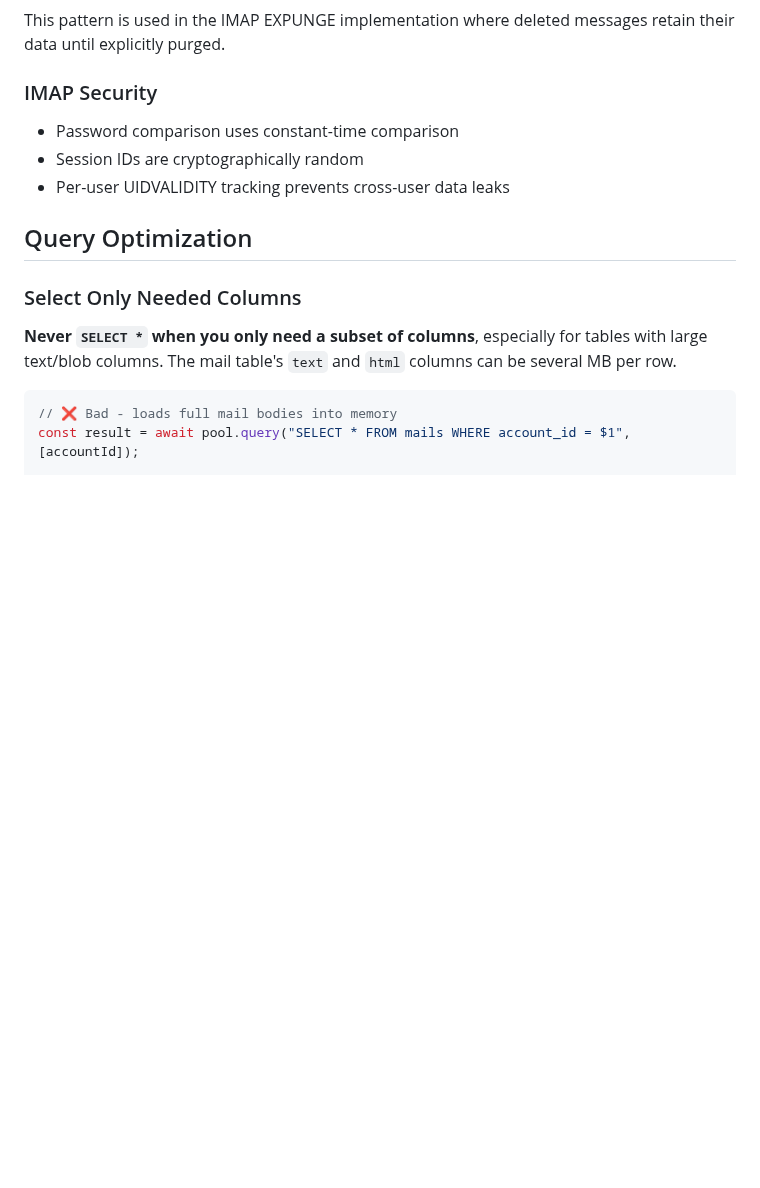
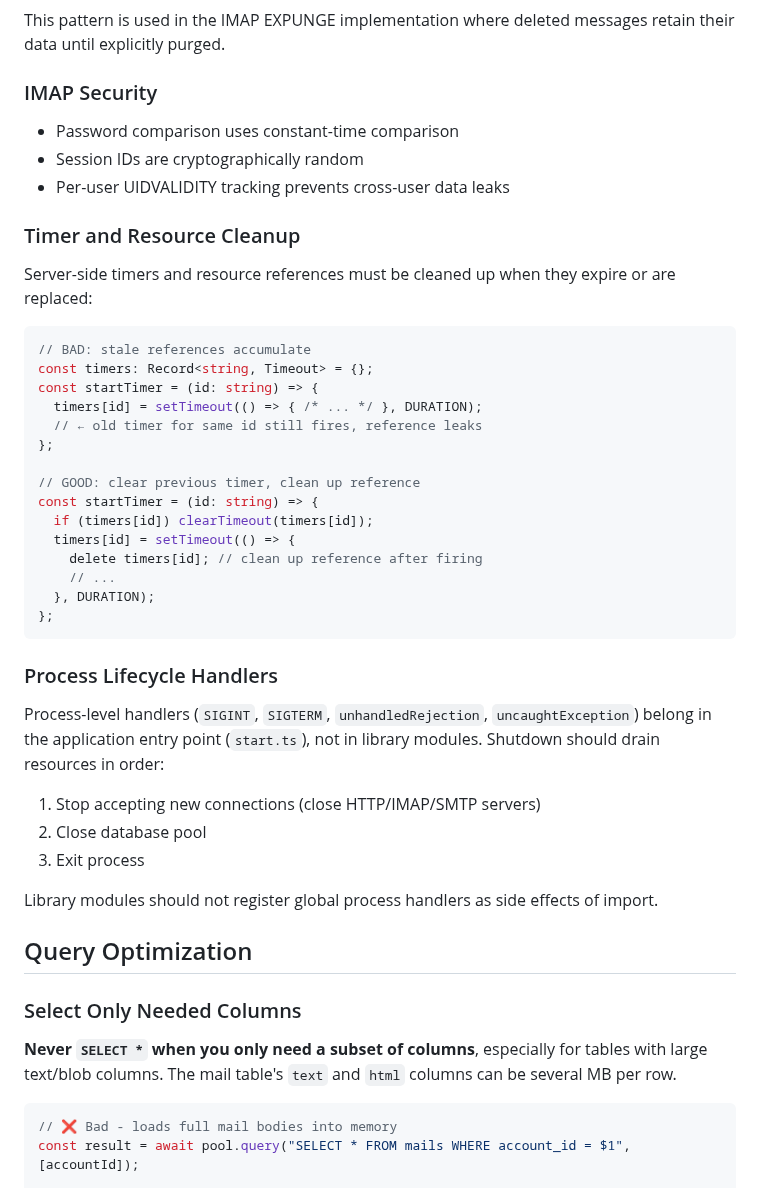
Before and after one commit to hoiekim/inbox, a Markdown page: DEVELOPMENT.md, the part around the change. GitHub-like rendering; blank space fills up the shorter version.

Commit message:
docs: add timer cleanup and process lifecycle patterns

````diff
--- a/DEVELOPMENT.md
+++ b/DEVELOPMENT.md
@@ -302,6 +302,38 @@ This pattern is used in the IMAP EXPUNGE implementation where deleted messages r
 - Session IDs are cryptographically random
 - Per-user UIDVALIDITY tracking prevents cross-user data leaks
 
+### Timer and Resource Cleanup
+
+Server-side timers and resource references must be cleaned up when they expire or are replaced:
+
+```typescript
+// BAD: stale references accumulate
+const timers: Record<string, Timeout> = {};
+const startTimer = (id: string) => {
+  timers[id] = setTimeout(() => { /* ... */ }, DURATION);
+  // ← old timer for same id still fires, reference leaks
+};
+
+// GOOD: clear previous timer, clean up reference
+const startTimer = (id: string) => {
+  if (timers[id]) clearTimeout(timers[id]);
+  timers[id] = setTimeout(() => {
+    delete timers[id]; // clean up reference after firing
+    // ...
+  }, DURATION);
+};
+```
+
+### Process Lifecycle Handlers
+
+Process-level handlers (`SIGINT`, `SIGTERM`, `unhandledRejection`, `uncaughtException`) belong in the application entry point (`start.ts`), not in library modules. Shutdown should drain resources in order:
+
+1. Stop accepting new connections (close HTTP/IMAP/SMTP servers)
+2. Close database pool
+3. Exit process
+
+Library modules should not register global process handlers as side effects of import.
+
 ## Query Optimization
 
 ### Select Only Needed Columns
````
